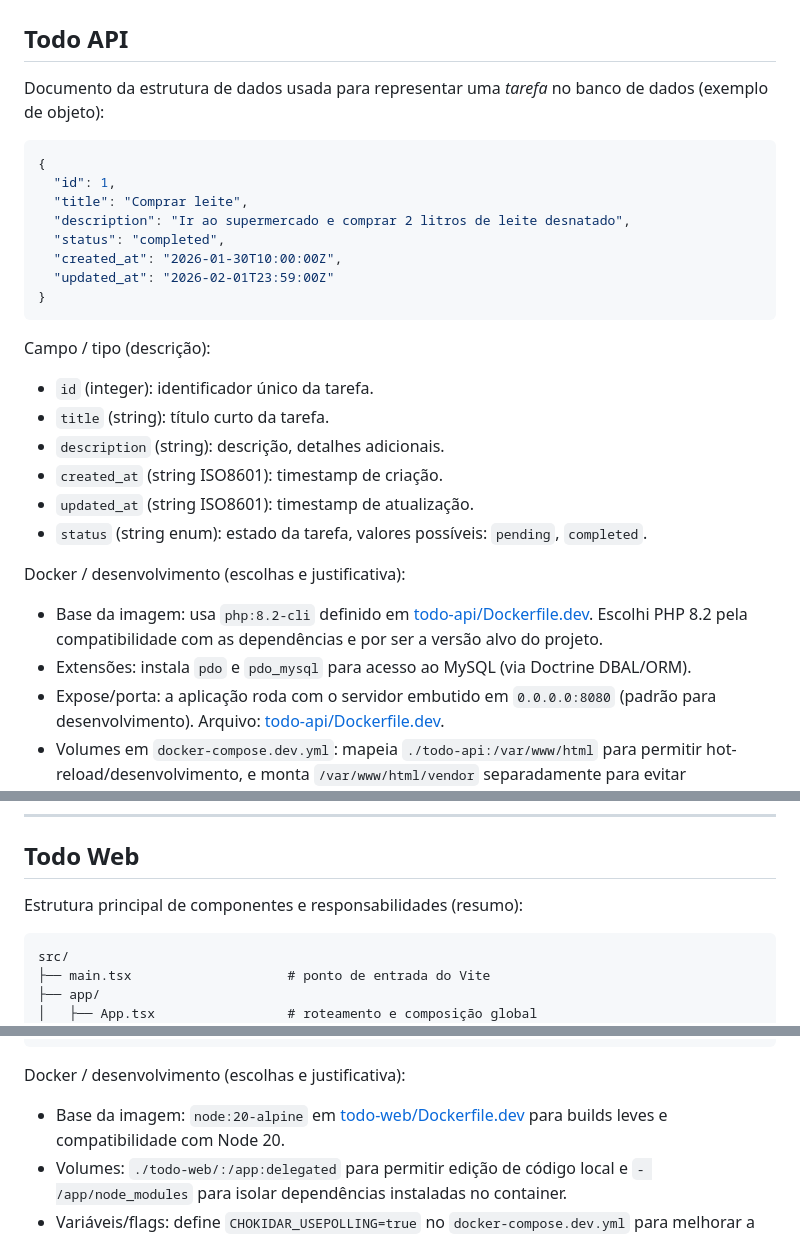
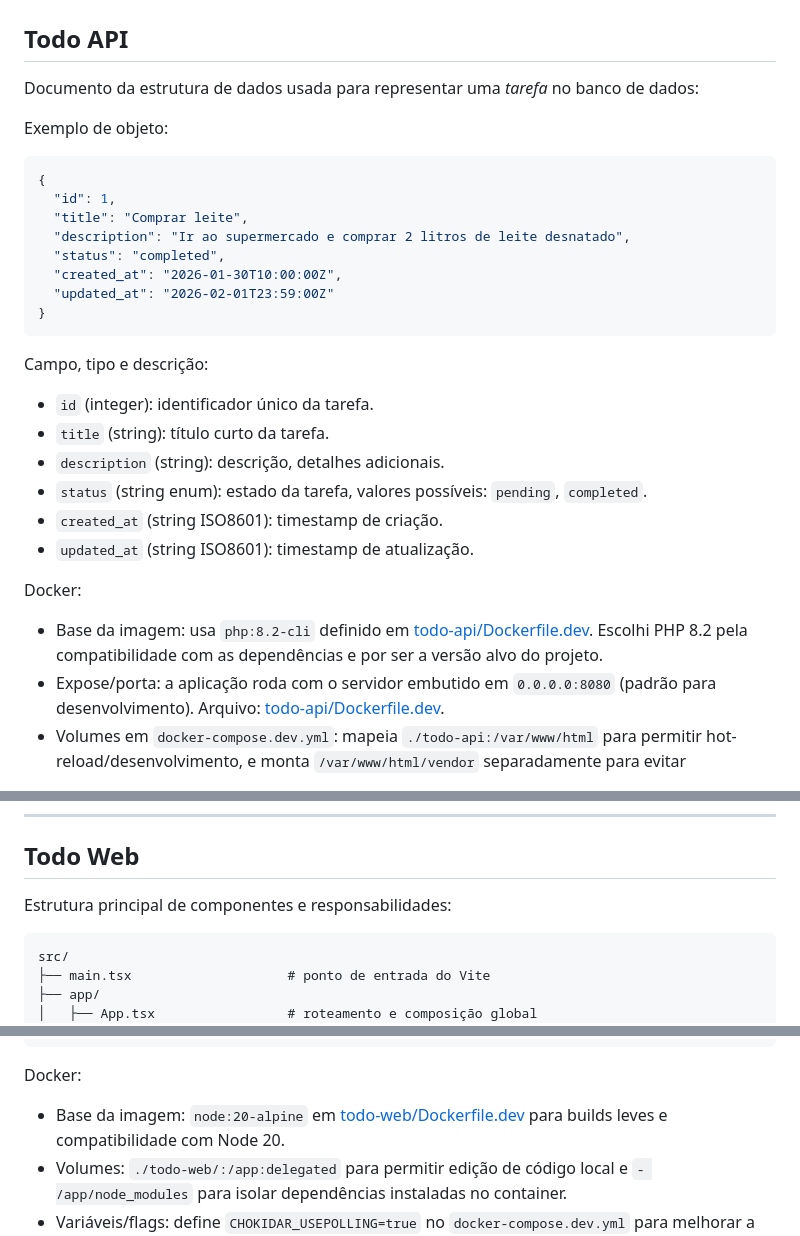
Before and after one commit to juliommen/todo-system, a Markdown page: README.md, 3 parts joined by grey strips. Drawn GitHub-style.

Commit message:
doc: improve readme

````diff
--- a/README.md
+++ b/README.md
@@ -24,7 +24,9 @@ docker compose -f docker-compose.dev.yml exec todo-api ./vendor/bin/phpunit --co
 
 ## Todo API
 
-Documento da estrutura de dados usada para representar uma _tarefa_ no banco de dados (exemplo de objeto):
+Documento da estrutura de dados usada para representar uma _tarefa_ no banco de dados:
+
+Exemplo de objeto:
 
 ```json
 {
@@ -37,19 +39,18 @@ Documento da estrutura de dados usada para representar uma _tarefa_ no banco de
 }
 ```
 
-Campo / tipo (descrição):
+Campo, tipo e descrição:
 
 - `id` (integer): identificador único da tarefa.
 - `title` (string): título curto da tarefa.
 - `description` (string): descrição, detalhes adicionais.
+- `status` (string enum): estado da tarefa, valores possíveis: `pending`, `completed`.
 - `created_at` (string ISO8601): timestamp de criação.
 - `updated_at` (string ISO8601): timestamp de atualização.
-- `status` (string enum): estado da tarefa, valores possíveis: `pending`, `completed`.
 
-Docker / desenvolvimento (escolhas e justificativa):
+Docker:
 
 - Base da imagem: usa `php:8.2-cli` definido em [todo-api/Dockerfile.dev](todo-api/Dockerfile.dev). Escolhi PHP 8.2 pela compatibilidade com as dependências e por ser a versão alvo do projeto.
-- Extensões: instala `pdo` e `pdo_mysql` para acesso ao MySQL (via Doctrine DBAL/ORM).
 - Expose/porta: a aplicação roda com o servidor embutido em `0.0.0.0:8080` (padrão para desenvolvimento). Arquivo: [todo-api/Dockerfile.dev](todo-api/Dockerfile.dev).
 - Volumes em `docker-compose.dev.yml`: mapeia `./todo-api:/var/www/html` para permitir hot-reload/desenvolvimento, e monta `/var/www/html/vendor` separadamente para evitar sobrescrever dependências já instaladas.
 - Variáveis de ambiente: `env_file` aponta para `./todo-api/.env` para segregar segredos/configurações de ambiente.
@@ -61,7 +62,7 @@ _Nota_: Setup Docker voltado exclusivamente para ambiente de desenvolvimento.
 
 ## Todo Web
 
-Estrutura principal de componentes e responsabilidades (resumo):
+Estrutura principal de componentes e responsabilidades:
 
 ```
 src/
@@ -95,7 +96,7 @@ src/
 		└── utils.ts                # utilitários compartilhados
 ```
 
-Docker / desenvolvimento (escolhas e justificativa):
+Docker:
 
 - Base da imagem: `node:20-alpine` em [todo-web/Dockerfile.dev](todo-web/Dockerfile.dev) para builds leves e compatibilidade com Node 20.
 - Volumes: `./todo-web/:/app:delegated` para permitir edição de código local e `- /app/node_modules` para isolar dependências instaladas no container.
````
